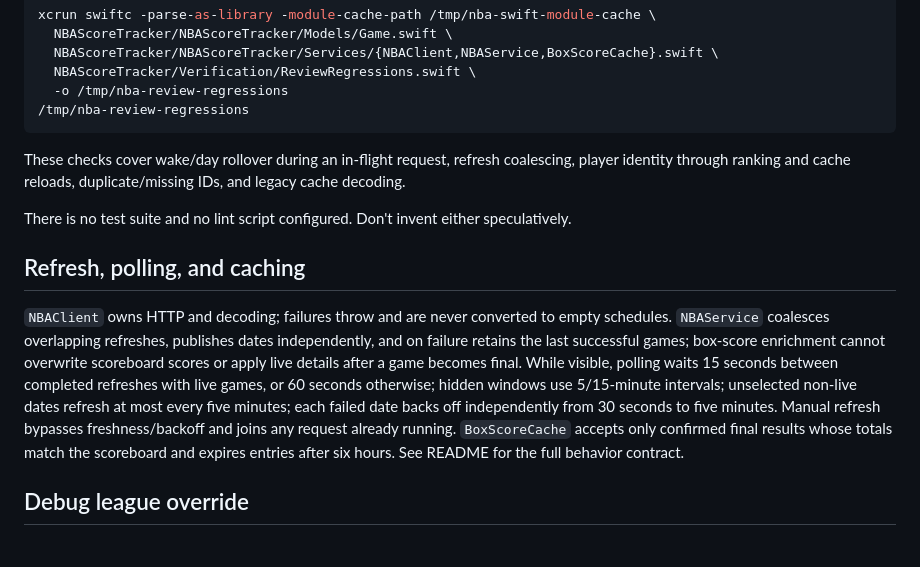
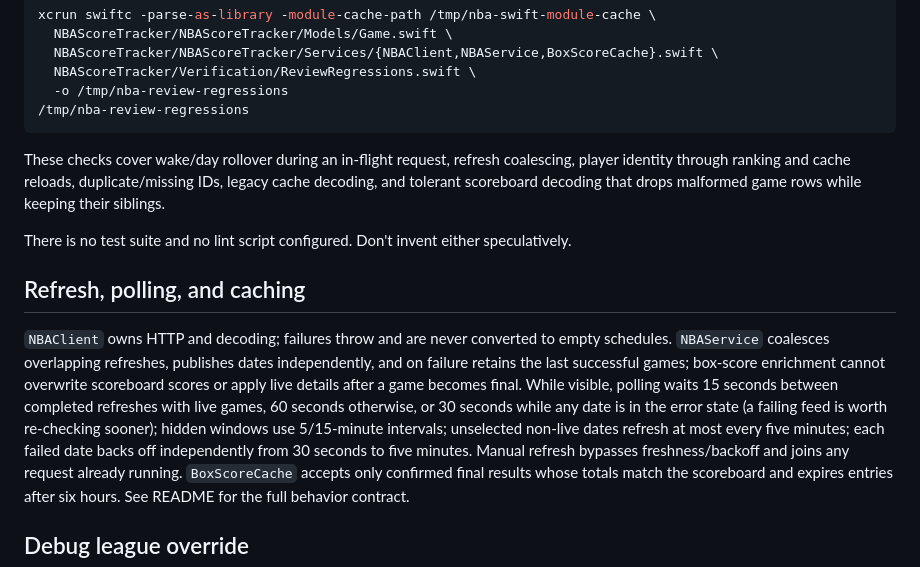
Before and after one commit to nayeemrahman13/nba-score-track-mac, a Markdown page: AGENTS.md, the part around the change. GitHub-like rendering; blank space fills up the shorter version.

Commit message:
docs: document the 30-second error-state polling interval
README.md and AGENTS.md claimed visible polling is "15 seconds with
live games, or 60 seconds otherwise," but pollingInterval drops to 30
seconds while any date is in the error state — a failing feed is worth
re-checking sooner. State the real 15/60/30 behavior and note the
regression suite's new tolerant-decode coverage.

````diff
--- a/AGENTS.md
+++ b/AGENTS.md
@@ -40,8 +40,9 @@ xcrun swiftc -parse-as-library -module-cache-path /tmp/nba-swift-module-cache \
 ```
 
 These checks cover wake/day rollover during an in-flight request, refresh coalescing,
-player identity through ranking and cache reloads, duplicate/missing IDs, and legacy
-cache decoding.
+player identity through ranking and cache reloads, duplicate/missing IDs, legacy
+cache decoding, and tolerant scoreboard decoding that drops malformed game rows
+while keeping their siblings.
 
 There is no test suite and no lint script configured. Don't invent either speculatively.
 
@@ -51,8 +52,10 @@ There is no test suite and no lint script configured. Don't invent either specul
 schedules. `NBAService` coalesces overlapping refreshes, publishes dates independently,
 and on failure retains the last successful games; box-score enrichment cannot overwrite
 scoreboard scores or apply live details after a game becomes final. While visible,
-polling waits 15 seconds between completed refreshes with live games, or 60 seconds
-otherwise; hidden windows use 5/15-minute intervals; unselected non-live dates refresh
+polling waits 15 seconds between completed refreshes with live games, 60 seconds
+otherwise, or 30 seconds while any date is in the error state (a failing feed is
+worth re-checking sooner); hidden windows use 5/15-minute intervals; unselected
+non-live dates refresh
 at most every five minutes; each failed date backs off independently from 30 seconds
 to five minutes. Manual refresh bypasses freshness/backoff and joins any request
 already running. `BoxScoreCache` accepts only confirmed final results whose totals
````
Also changed, not shown: README.md (+2 -2 lines).
